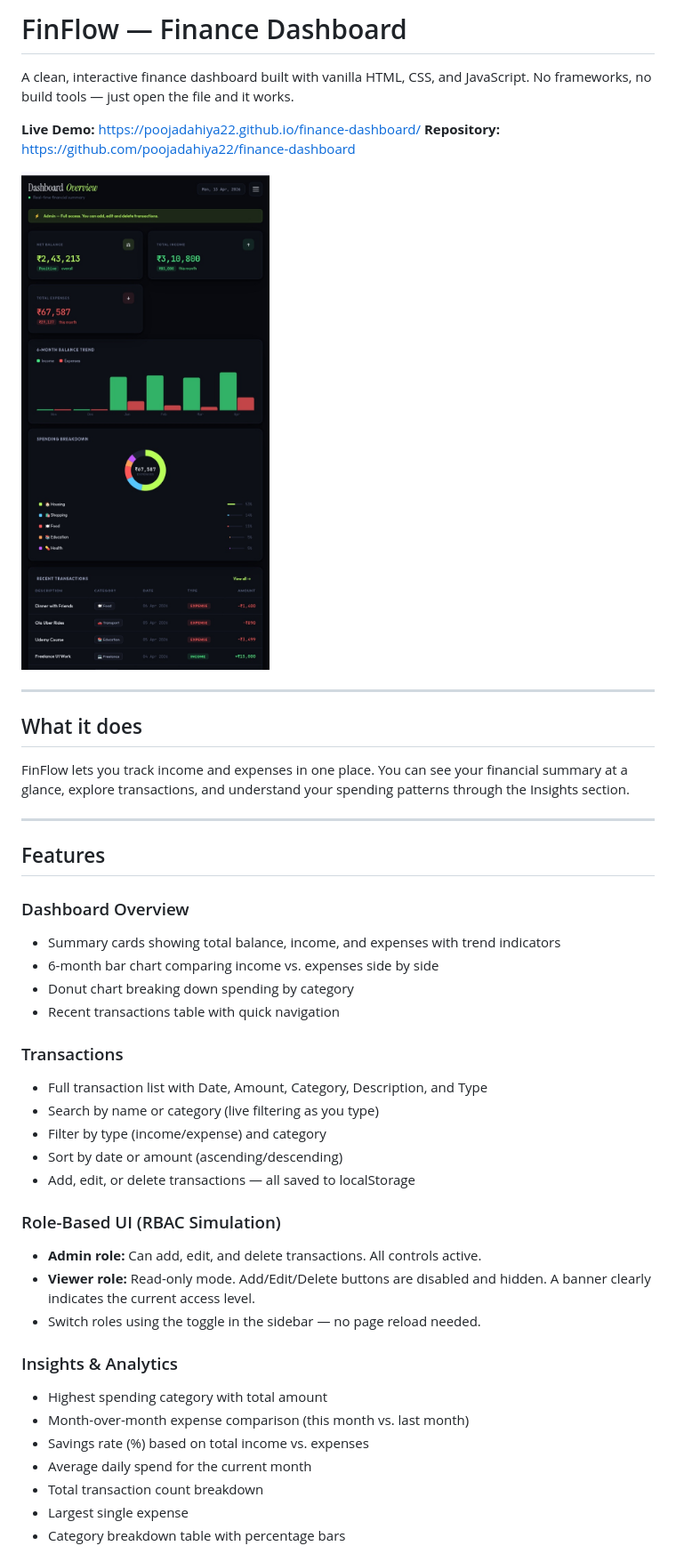
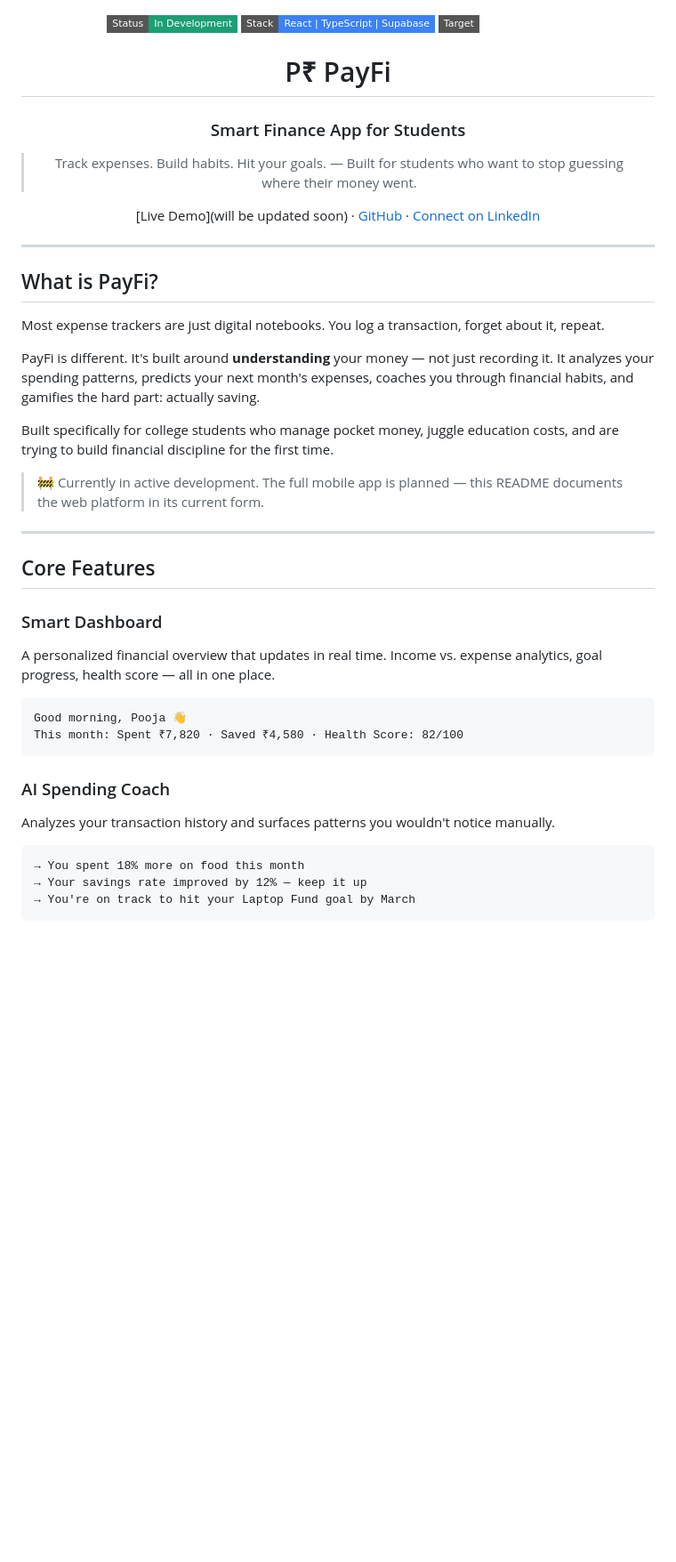
Before and after one commit to poojadahiya22/finance-dashboard, a Markdown page: README.md, the part around one of its changes. Shown at 89% size. Drawn GitHub-style; badges without logos; blank space fills up the shorter version.

````diff
--- a/README.md
+++ b/README.md
@@ -1,46 +1,49 @@
-# FinFlow — Finance Dashboard
+<div align="center">
 
-A clean, interactive finance dashboard built with vanilla HTML, CSS, and JavaScript. No frameworks, no build tools — just open the file and it works.
+<img src="https://img.shields.io/badge/Status-In%20Development-1d9e75?style=flat-square" />
+<img src="https://img.shields.io/badge/Stack-React%20%7C%20TypeScript%20%7C%20Supabase-3b82f6?style=flat-square" />
+<img src="https://img.shields.io/badge/Target-Student%20Finance-emerald?style=flat-square" />
 
-**Live Demo:** https://poojadahiya22.github.io/finance-dashboard/
-**Repository:** https://github.com/poojadahiya22/finance-dashboard
+# P₹ PayFi
 
-![FinFlow Sample](sample.jpg)
+### Smart Finance App for Students
+
+> Track expenses. Build habits. Hit your goals. — Built for students who want to stop guessing where their money went.
+
+[Live Demo](will be updated soon) · [GitHub](https://github.com/poojadahiya22) · [Connect on LinkedIn](https://www.linkedin.com/in/pooja-dahiya-a04012297/)
+
+</div>
 
 ---
 
-## What it does
+## What is PayFi?
 
-FinFlow lets you track income and expenses in one place. You can see your financial summary at a glance, explore transactions, and understand your spending patterns through the Insights section.
+Most expense trackers are just digital notebooks. You log a transaction, forget about it, repeat.
+
+PayFi is different. It's built around **understanding** your money — not just recording it. It analyzes your spending patterns, predicts your next month's expenses, coaches you through financial habits, and gamifies the hard part: actually saving.
+
+Built specifically for college students who manage pocket money, juggle education costs, and are trying to build financial discipline for the first time.
+
+> 🚧 Currently in active development. The full mobile app is planned — this README documents the web platform in its current form.
 
 ---
 
-## Features
+## Core Features
 
-### Dashboard Overview
-- Summary cards showing total balance, income, and expenses with trend indicators
-- 6-month bar chart comparing income vs. expenses side by side
-- Donut chart breaking down spending by category
-- Recent transactions table with quick navigation
+### Smart Dashboard
+A personalized financial overview that updates in real time. Income vs. expense analytics, goal progress, health score — all in one place.
 
-### Transactions
-- Full transaction list with Date, Amount, Category, Description, and Type
-- Search by name or category (live filtering as you type)
-- Filter by type (income/expense) and category
-- Sort by date or amount (ascending/descending)
-- Add, edit, or delete transactions — all saved to localStorage
+```
+Good morning, Pooja 👋
+This month: Spent ₹7,820 · Saved ₹4,580 · Health Score: 82/100
+```
 
-### Role-Based UI (RBAC Simulation)
-- **Admin role:** Can add, edit, and delete transactions. All controls active.
-- **Viewer role:** Read-only mode. Add/Edit/Delete buttons are disabled and hidden. A banner clearly indicates the current access level.
-- Switch roles using the toggle in the sidebar — no page reload needed.
+### AI Spending Coach
+Analyzes your transaction history and surfaces patterns you wouldn't notice manually.
 
-### Insights & Analytics
-- Highest spending category with total amount
-- Month-over-month expense comparison (this month vs. last month)
-- Savings rate (%) based on total income vs. expenses
-- Average daily spend for the current month
-- Total transaction count breakdown
-- Largest single expense
-- Category breakdown table with percentage bars
+```
+→ You spent 18% more on food this month
+→ Your savings rate improved by 12% — keep it up
+→ You're on track to hit your Laptop Fund goal by March
+```
 
````
Also changed, not shown: other parts of README.md (+83 -45 lines).
